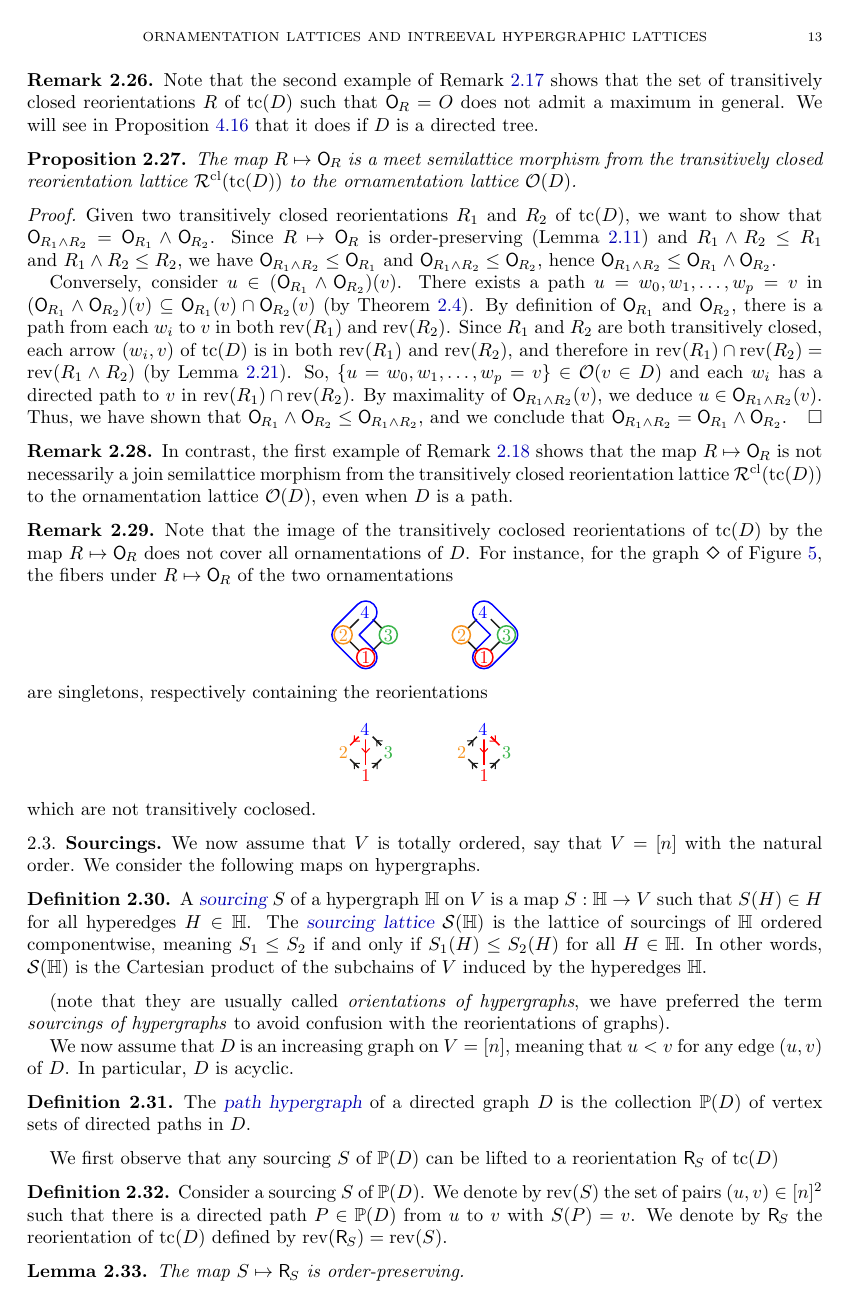
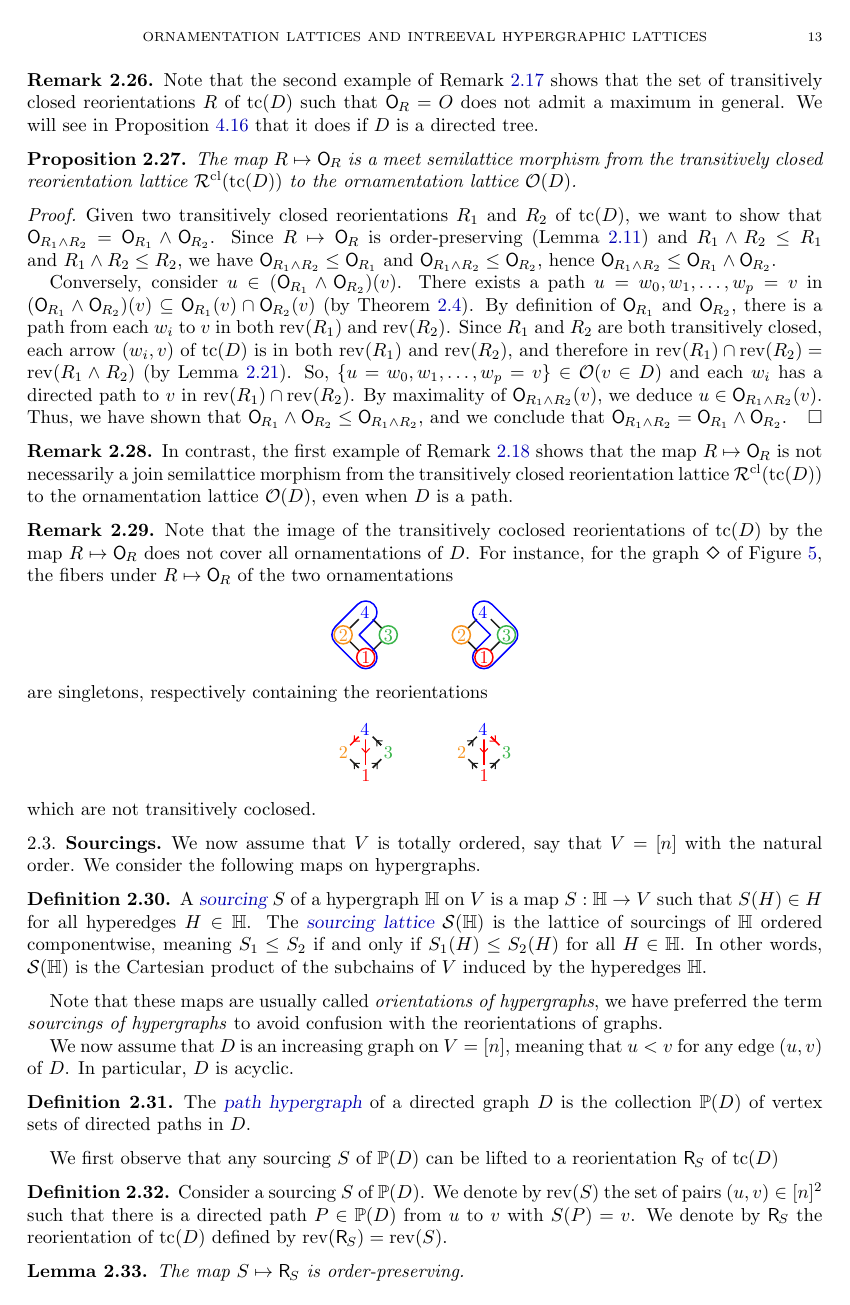
Before and after one commit to vpilaud/ornamentationLattices, a LaTeX paper (draft/intreevalLattices.tex): page 13 of 41. Compiled offline with pdfLaTeX.

Commit message:
minor improvements

```diff
--- a/draft/intreevalLattices.tex
+++ b/draft/intreevalLattices.tex
@@ -865,7 +865,7 @@ The \defn{sourcing lattice}~$\Sour(\HH)$ is the lattice of sourcings of~$\HH$ or
 In other words, $\Sour(\HH)$ is the Cartesian product of the subchains of~$V$ induced by the hyperedges~$\HH$.
 \end{definition}
 
-(note that they are usually called \emph{orientations of hypergraphs}, we have preferred the term \emph{sourcings of hypergraphs} to avoid confusion with the reorientations of graphs).
+Note that these maps are usually called \emph{orientations of hypergraphs}, we have preferred the term \emph{sourcings of hypergraphs} to avoid confusion with the reorientations of graphs.
 
 We now assume that~$D$ is an increasing graph on~$V = [n]$, meaning that~$u < v$ for any edge~$(u,v)$ of~$D$. In particular, $D$ is acyclic.
 
```
Also changed, not shown: draft/intreevalLattices.tex (3 more changed lines).
